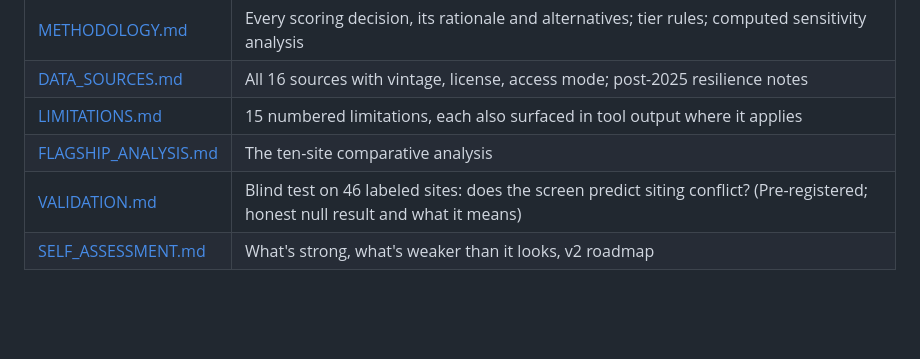
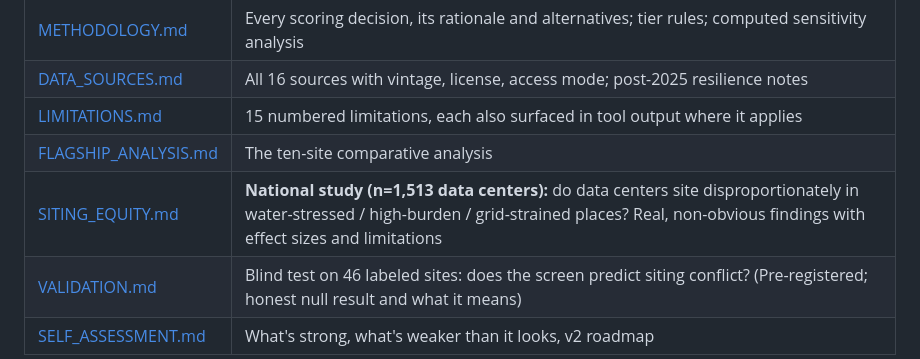
Before and after one commit to cpchoudhary2024/wattershed, a Markdown page: README.md, the part around the change. Rendered like a GitHub page; blank space fills up the shorter version.

```diff
--- a/README.md
+++ b/README.md
@@ -152,6 +152,7 @@ and derives the v2 roadmap from it.
 | [DATA_SOURCES.md](docs/DATA_SOURCES.md) | All 16 sources with vintage, license, access mode; post-2025 resilience notes |
 | [LIMITATIONS.md](docs/LIMITATIONS.md) | 15 numbered limitations, each also surfaced in tool output where it applies |
 | [FLAGSHIP_ANALYSIS.md](docs/FLAGSHIP_ANALYSIS.md) | The ten-site comparative analysis |
+| [SITING_EQUITY.md](docs/SITING_EQUITY.md) | **National study (n=1,513 data centers):** do data centers site disproportionately in water-stressed / high-burden / grid-strained places? Real, non-obvious findings with effect sizes and limitations |
 | [VALIDATION.md](docs/VALIDATION.md) | Blind test on 46 labeled sites: does the screen predict siting conflict? (Pre-registered; honest null result and what it means) |
 | [SELF_ASSESSMENT.md](docs/SELF_ASSESSMENT.md) | What's strong, what's weaker than it looks, v2 roadmap |
 
```
Also changed, not shown: data/study/README.md (added, +24 -0 lines), docs/SITING_EQUITY.md (added, +96 -0 lines), docs/img/siting_equity.png (added), 4 other files.
